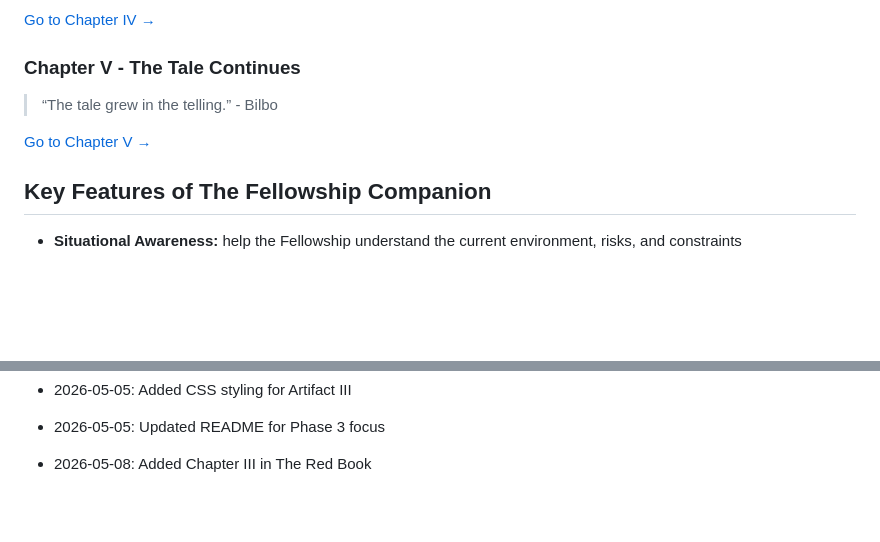
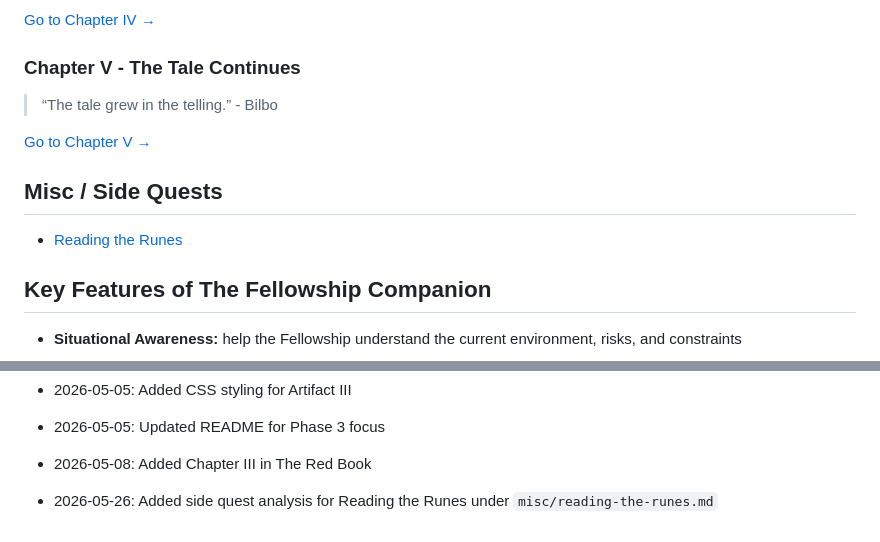
Before and after one commit to FiresOfMordor/The-Fellowship-of-the-Code-2026, a Markdown page: README.md, 2 parts joined by grey strips. GitHub-like rendering; blank space fills up the shorter version.

```diff
--- a/README.md
+++ b/README.md
@@ -56,6 +56,10 @@ We are the team **FiresOfMordor**, a group of students working together on the j
 
 [Go to Chapter V →](chapters/chapter-5-the-tale-continues.md)
 
+## Misc / Side Quests
+
+- [Reading the Runes](misc/reading-the-runes.md)
+
 ## Key Features of The Fellowship Companion
 
 - **Situational Awareness:** help the Fellowship understand the current environment, risks, and constraints
@@ -83,3 +87,4 @@ We are the team **FiresOfMordor**, a group of students working together on the j
 - 2026-05-05: Added CSS styling for Artifact III
 - 2026-05-05: Updated README for Phase 3 focus
 - 2026-05-08: Added Chapter III in The Red Book
+- 2026-05-26: Added side quest analysis for Reading the Runes under `misc/reading-the-runes.md`
```
